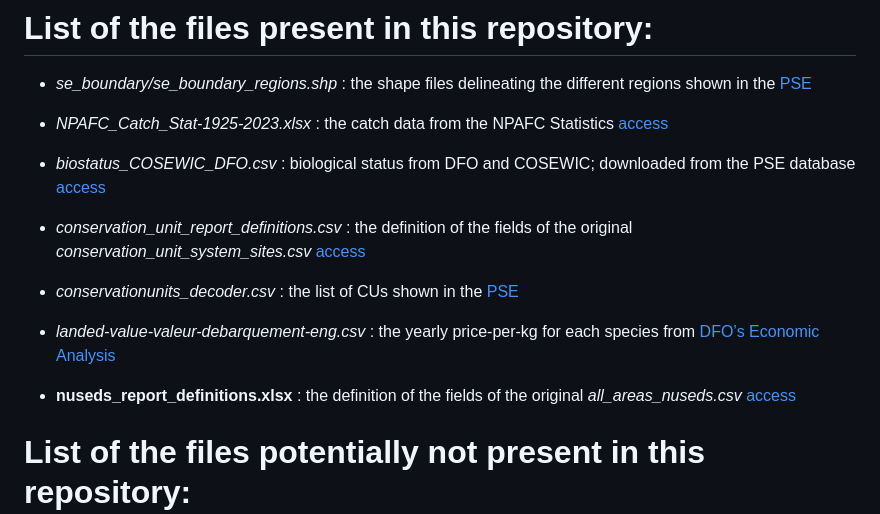
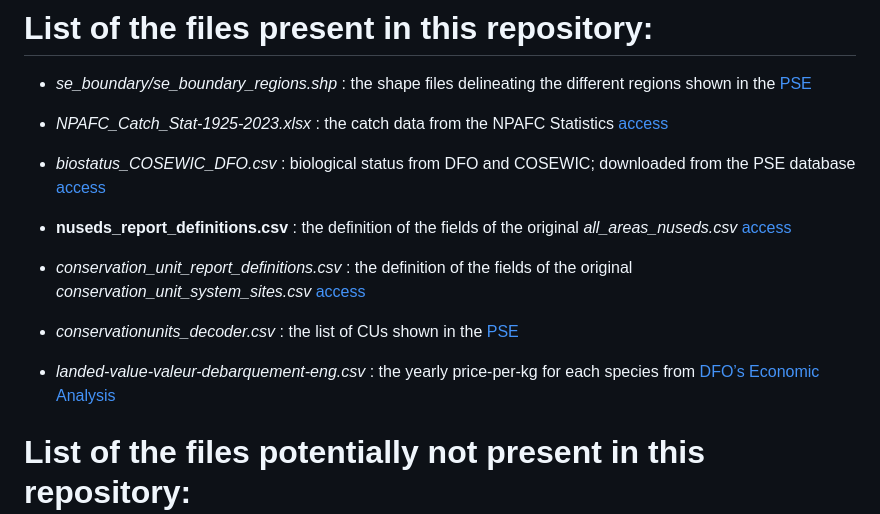
Before and after one commit to salmonwatersheds/salmon_data_demise, a Markdown page: data_input/README.md, the part around the change. Rendered like a GitHub page.

Commit message:
editing the format of the nuseds_report_definitions file

```diff
--- a/data_input/README.md
+++ b/data_input/README.md
@@ -7,13 +7,13 @@
 
 - *biostatus_COSEWIC_DFO.csv*                : biological status from DFO and COSEWIC; downloaded from the PSE database [access](https://data.salmonwatersheds.ca/search?search=cosewic&regions=&species=&categories=&datatypes=&page=0)
 
+- **nuseds_report_definitions.csv**         : the definition of the fields of the original *all_areas_nuseds.csv* [access](https://open.canada.ca/data/en/dataset/c48669a3-045b-400d-b730-48aafe8c5ee6/resource/60c2827f-c439-3b37-ab84-42515eb1b521)
+
 - *conservation_unit_report_definitions.csv* : the definition of the fields of the original *conservation_unit_system_sites.csv* [access](https://open.canada.ca/data/en/dataset/c48669a3-045b-400d-b730-48aafe8c5ee6/resource/894ba9df-8931-3cf1-bf4c-ba8876bcf515)
 
 - *conservationunits_decoder.csv*            : the list of CUs shown in the [PSE](https://salmonexplorer.ca/)
 
 - *landed-value-valeur-debarquement-eng.csv* : the yearly price-per-kg for each species from [DFO’s Economic Analysis](https://www.pac.dfo-mpo.gc.ca/analyses-econom-analysis/fisheries-peches/comm/econ-perspective-salmon-saumon-eng.html)
-
-- **nuseds_report_definitions.xlsx**         : the definition of the fields of the original *all_areas_nuseds.csv* [access](https://open.canada.ca/data/en/dataset/c48669a3-045b-400d-b730-48aafe8c5ee6/resource/60c2827f-c439-3b37-ab84-42515eb1b521)
 
 
 # List of the files potentially not present in this repository:
```
